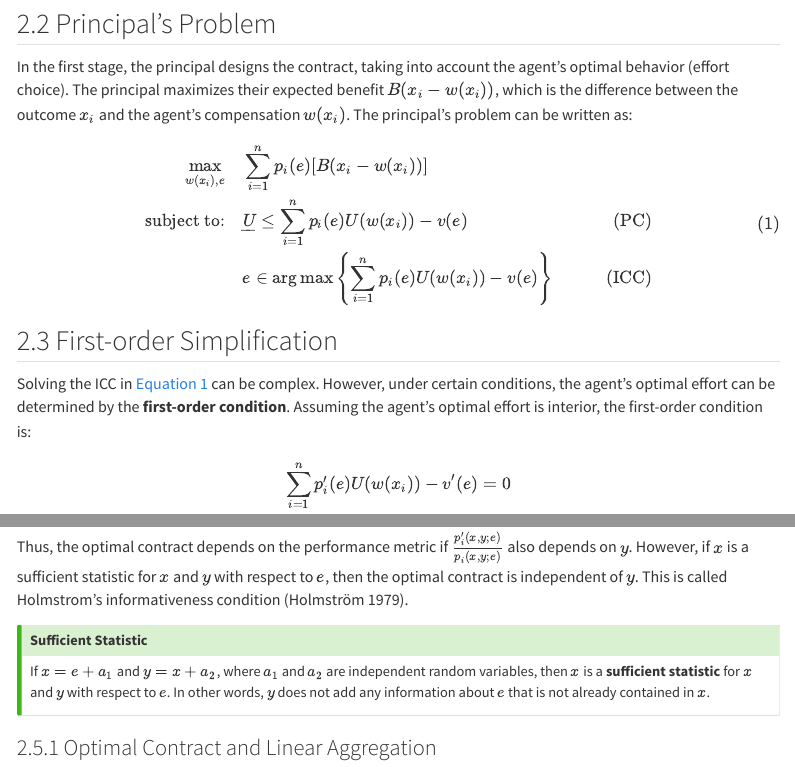
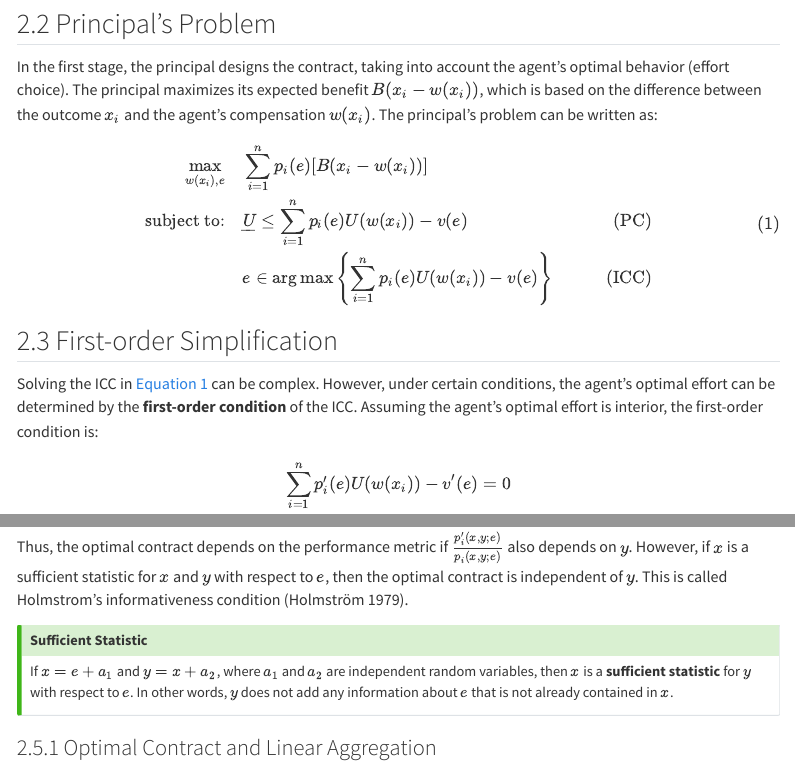
Before and after one commit to mortizm1988/lecture_accounting_theory, a Quarto document (mora_hazard.qmd): the page in a window 1100 px wide, from 4670 px down, and a second part further down, joined at a grey line. Rendered offline with R 4.5, knitr and Pandoc in place of Quarto, with nearby package versions; menus at the side of the page are left out.

Commit message:
minor updates in section 2

```diff
--- a/mora_hazard.qmd
+++ b/mora_hazard.qmd
@@ -176,7 +176,7 @@ This is the **participation constraint** (PC), which ensures that the agent pref
 
 ## Principal's Problem
 
-In the first stage, the principal designs the contract, taking into account the agent’s optimal behavior (effort choice). The principal maximizes their expected benefit $B(x_i - w(x_i))$, which is the difference between the outcome $x_i$ and the agent's compensation $w(x_i)$. The principal’s problem can be written as:
+In the first stage, the principal designs the contract, taking into account the agent’s optimal behavior (effort choice). The principal maximizes its expected benefit $B(x_i - w(x_i))$, which is based on the difference between the outcome $x_i$ and the agent's compensation $w(x_i)$. The principal’s problem can be written as:
 
 $$
 \begin{aligned}
@@ -188,7 +188,7 @@ $$ {#eq-agent_problem}
 
 ## First-order Simplification
 
-Solving the ICC in @eq-agent_problem can be complex. However, under certain conditions, the agent's optimal effort can be determined by the **first-order condition**. Assuming the agent’s optimal effort is interior, the first-order condition is:
+Solving the ICC in @eq-agent_problem can be complex. However, under certain conditions, the agent's optimal effort can be determined by the **first-order condition** of the ICC. Assuming the agent’s optimal effort is interior, the first-order condition is:
 
 $$
 \sum_{i=1}^n p_i'(e)U(w(x_i)) - v'(e) = 0
@@ -254,7 +254,7 @@ Thus, the optimal contract depends on the performance metric if $\frac{p_i'(x,y;
 ::: callout-tip
 ## Sufficient Statistic
 
-If $x=e+a_1$ and $y=x+a_2$, where $a_1$ and $a_2$ are independent random variables, then $x$ is a **sufficient statistic** for $x$ and $y$ with respect to $e$. In other words, $y$ does not add any information about $e$ that is not already contained in $x$.
+If $x=e+a_1$ and $y=x+a_2$, where $a_1$ and $a_2$ are independent random variables, then $x$ is a **sufficient statistic** for $y$ with respect to $e$. In other words, $y$ does not add any information about $e$ that is not already contained in $x$.
 :::
 
 ### Optimal Contract and Linear Aggregation
```
Also changed, not shown: docs/search.json, 1 other file.
